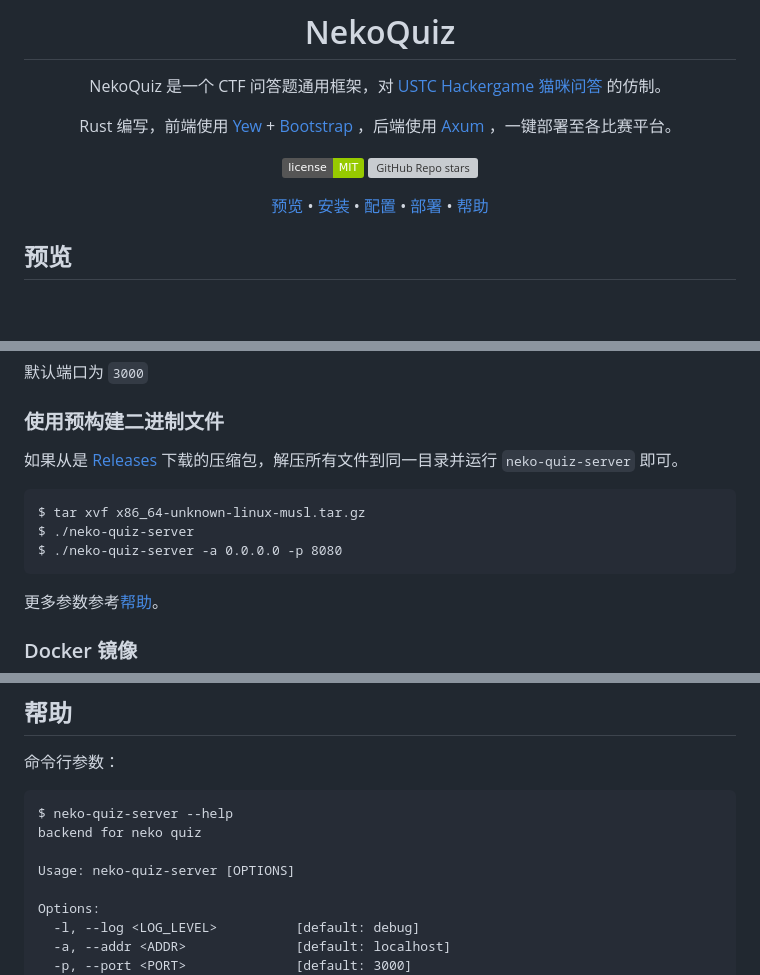
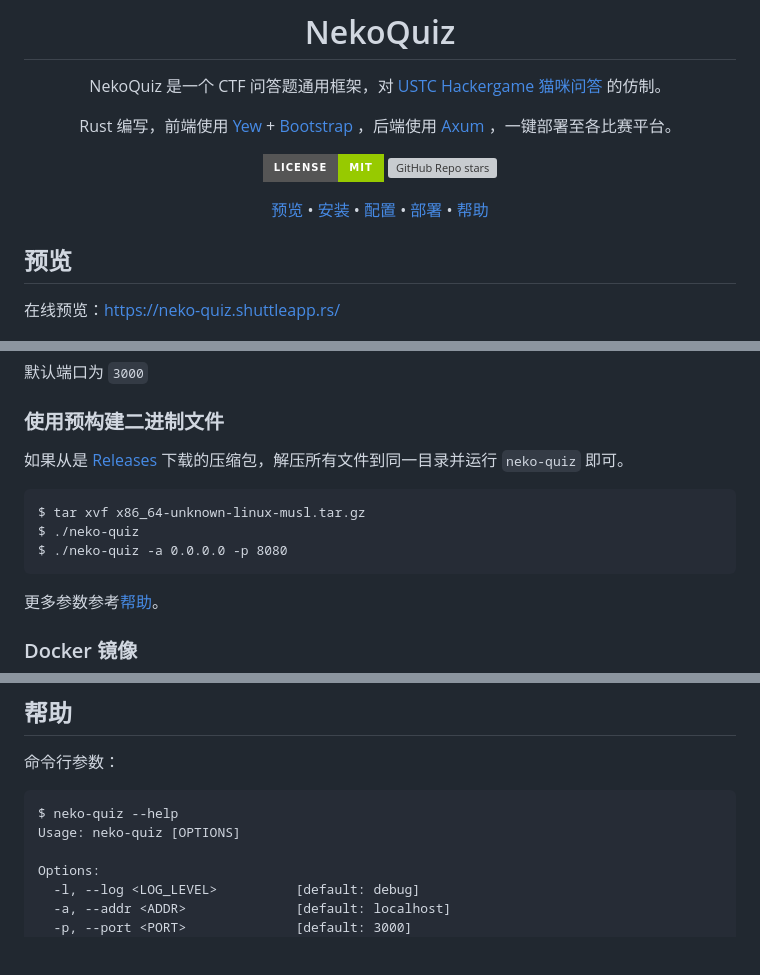
Before and after one commit to 13m0n4de/neko-quiz, a Markdown page: README.md, 3 parts joined by grey strips. GitHub-like rendering; badges without logos; blank space fills up the shorter version; grey boxes are pictures that could not be loaded.

Commit message:
:memo: 添加预览链接，更改一些文件名

````diff
--- a/README.md
+++ b/README.md
@@ -6,8 +6,8 @@ NekoQuiz 是一个 CTF 问答题通用框架，对 [USTC Hackergame 猫咪问答
 
 Rust 编写，前端使用 [Yew](https://yew.rs/) + [Bootstrap](https://getbootstrap.com/) ，后端使用 [Axum](https://github.com/tokio-rs/axum) ，一键部署至各比赛平台。
 
-![GitHub License](https://img.shields.io/badge/license-MIT-green)
-![GitHub Repo stars](https://img.shields.io/github/stars/13m0n4de/neko-quiz)
+![GitHub License](https://img.shields.io/badge/license-MIT-green?style=for-the-badge)
+![GitHub Repo stars](https://img.shields.io/github/stars/13m0n4de/neko-quiz?style=for-the-badge)
 
 [预览](#预览) •
 [安装](#安装) •
@@ -18,6 +18,8 @@ Rust 编写，前端使用 [Yew](https://yew.rs/) + [Bootstrap](https://getboots
 </div>
 
 ## 预览
+
+在线预览：[https://neko-quiz.shuttleapp.rs/](https://neko-quiz.shuttleapp.rs/)
 
 ![demo-1](assets/demo-1.png)
 ![demo-2](assets/demo-2.png)
@@ -122,12 +124,12 @@ $ ./build.sh
 
 ### 使用预构建二进制文件
 
-如果从是 [Releases](https://github.com/13m0n4de/neko-quiz/releases) 下载的压缩包，解压所有文件到同一目录并运行 `neko-quiz-server` 即可。
+如果从是 [Releases](https://github.com/13m0n4de/neko-quiz/releases) 下载的压缩包，解压所有文件到同一目录并运行 `neko-quiz` 即可。
 
 ```
 $ tar xvf x86_64-unknown-linux-musl.tar.gz
-$ ./neko-quiz-server
-$ ./neko-quiz-server -a 0.0.0.0 -p 8080
+$ ./neko-quiz
+$ ./neko-quiz -a 0.0.0.0 -p 8080
 ```
 
 更多参数参考[帮助](#帮助)。
@@ -173,10 +175,8 @@ $ docker build . -t neko-quiz
 命令行参数：
 
 ```
-$ neko-quiz-server --help
-backend for neko quiz
-
-Usage: neko-quiz-server [OPTIONS]
+$ neko-quiz --help
+Usage: neko-quiz [OPTIONS]
 
 Options:
   -l, --log <LOG_LEVEL>          [default: debug]
````
